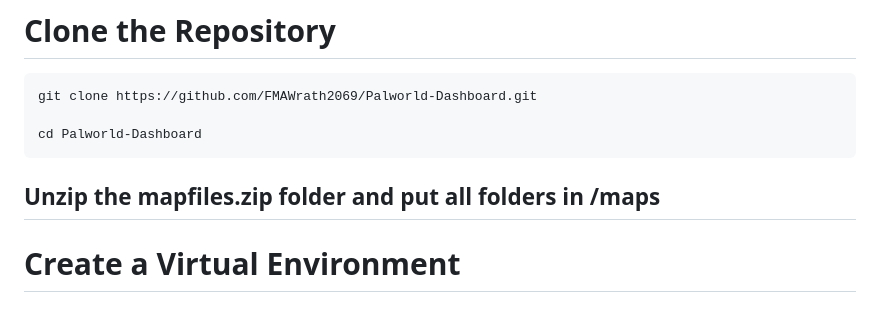
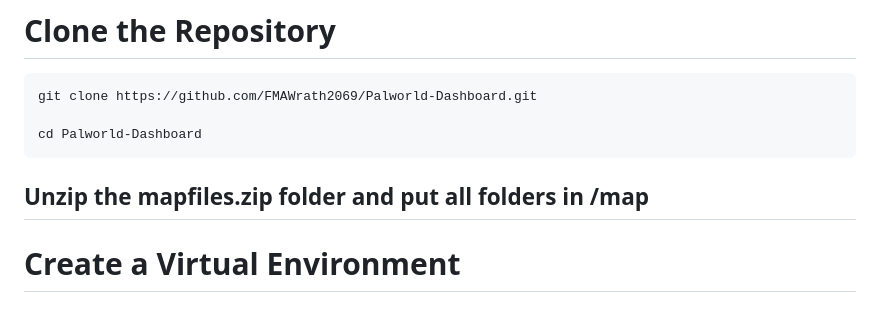
Before and after one commit to FMAWrath2069/Palworld-Dashboard, a Markdown page: README.md, the part around the change. Rendered like a GitHub page.

````diff
--- a/README.md
+++ b/README.md
@@ -48,7 +48,7 @@ git clone https://github.com/FMAWrath2069/Palworld-Dashboard.git
 
 cd Palworld-Dashboard
 ```
-Unzip the mapfiles.zip folder and put all folders in /maps
+Unzip the mapfiles.zip folder and put all folders in /map
 ---
 
 # Create a Virtual Environment
````
